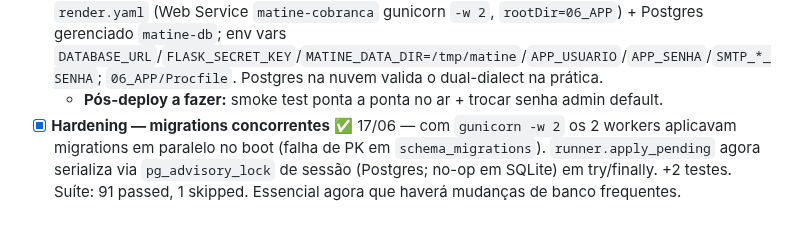
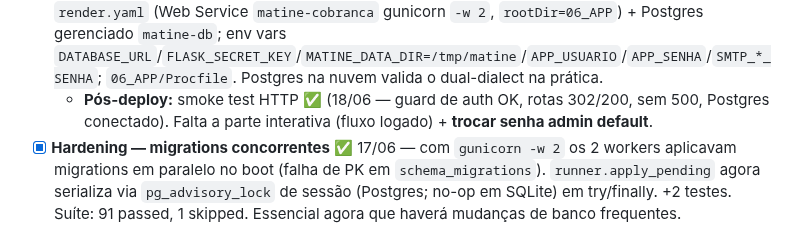
Before and after one commit to helderachaves-blip/DEP_FIN_COBRANCA, a Markdown page: ROADMAP.md, the part around the change. Drawn GitHub-style.

```diff
--- a/ROADMAP.md
+++ b/ROADMAP.md
@@ -355,7 +355,7 @@ estado (por-processo), arquivos em disco efêmero, keyring do Windows, `os.start
 - [x] **Onda 5** — Segredos → env vars + Secret File do Drive; blindar keyring ✅ 16/06 — `_env_get` prioriza `os.environ` (Render/CI); keyring ignorado quando `DIALECT='postgres'` (SMTP vem de `SMTP_{empresa}_SENHA`); `get_gdrive_credentials_path` lê `GOOGLE_SA_{empresa}_JSON_PATH` (Secret File do Render). **Suíte: 90 verdes.**
 - [x] **Onda 6** — Testes dual-dialect ✅ 16/06 — conftest parametrizado (`TEST_DIALECT=postgres` sobe Postgres efêmero via testcontainers); `_tabelas()` cross-dialect (3 arquivos); `r['version']/['cnt']/['coluna']` no lugar de `r[0]`; 7 testes `sqlite_only`. Suíte SQLite: 90 verdes.
 - [x] **Onda 7** — Deploy Render ✅ 16/06 — **app no ar** (Helder confirmou acesso pela URL em 17/06). `render.yaml` (Web Service `matine-cobranca` gunicorn `-w 2`, `rootDir=06_APP`) + Postgres gerenciado `matine-db`; env vars `DATABASE_URL`/`FLASK_SECRET_KEY`/`MATINE_DATA_DIR=/tmp/matine`/`APP_USUARIO`/`APP_SENHA`/`SMTP_*_SENHA`; `06_APP/Procfile`. Postgres na nuvem valida o dual-dialect na prática.
-  - **Pós-deploy a fazer:** smoke test ponta a ponta no ar + trocar senha admin default.
+  - **Pós-deploy:** smoke test HTTP ✅ (18/06 — guard de auth OK, rotas 302/200, sem 500, Postgres conectado). Falta a parte interativa (fluxo logado) + **trocar senha admin default**.
 - [x] **Hardening — migrations concorrentes** ✅ 17/06 — com `gunicorn -w 2` os 2 workers aplicavam migrations em paralelo no boot (falha de PK em `schema_migrations`). `runner.apply_pending` agora serializa via `pg_advisory_lock` de sessão (Postgres; no-op em SQLite) em try/finally. +2 testes. Suíte: 91 passed, 1 skipped. Essencial agora que haverá mudanças de banco frequentes.
 
 > Reaproveita 100% no v2: o banco já em Postgres e o app já stateless são pré-requisitos diretos
```
Also changed, not shown: PLANO_DE_ACAO.md (+21 -6 lines).
